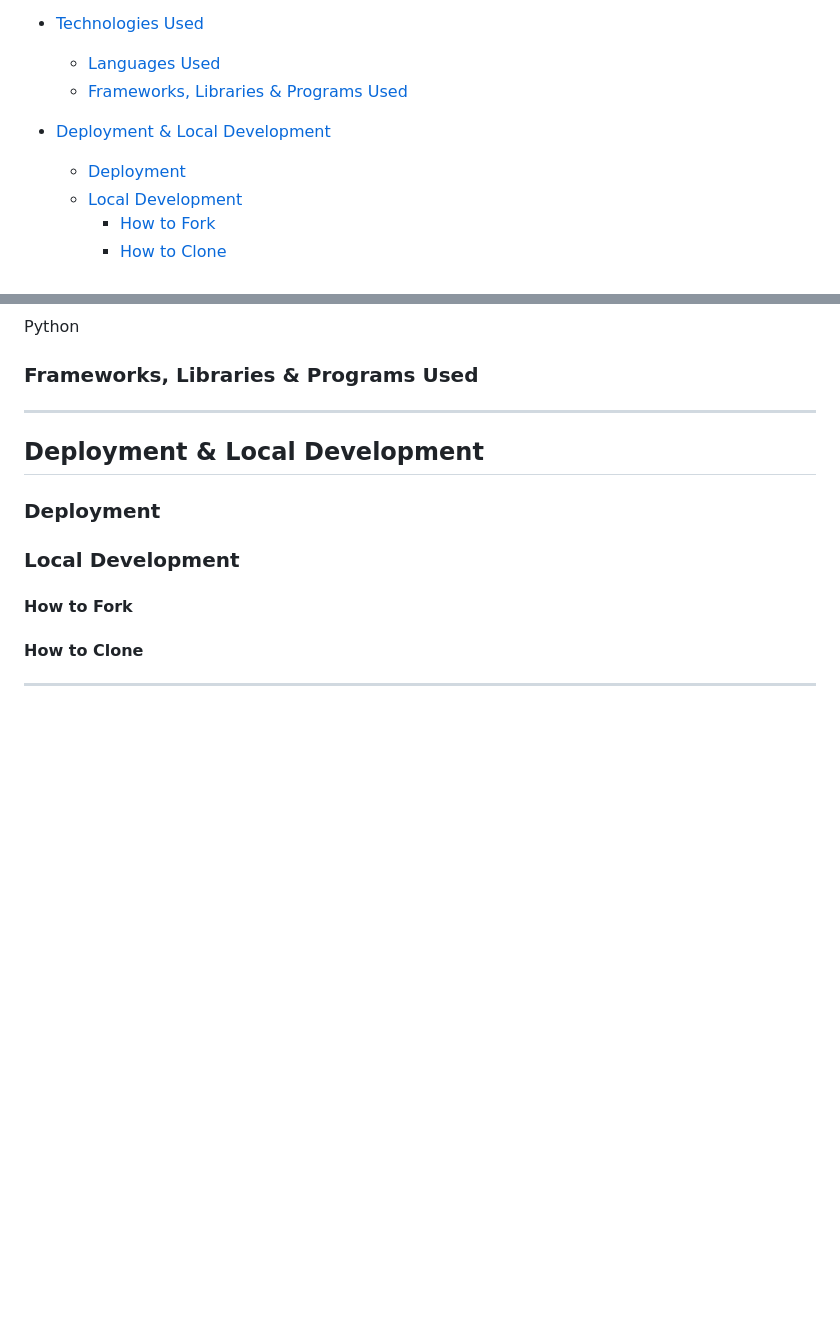
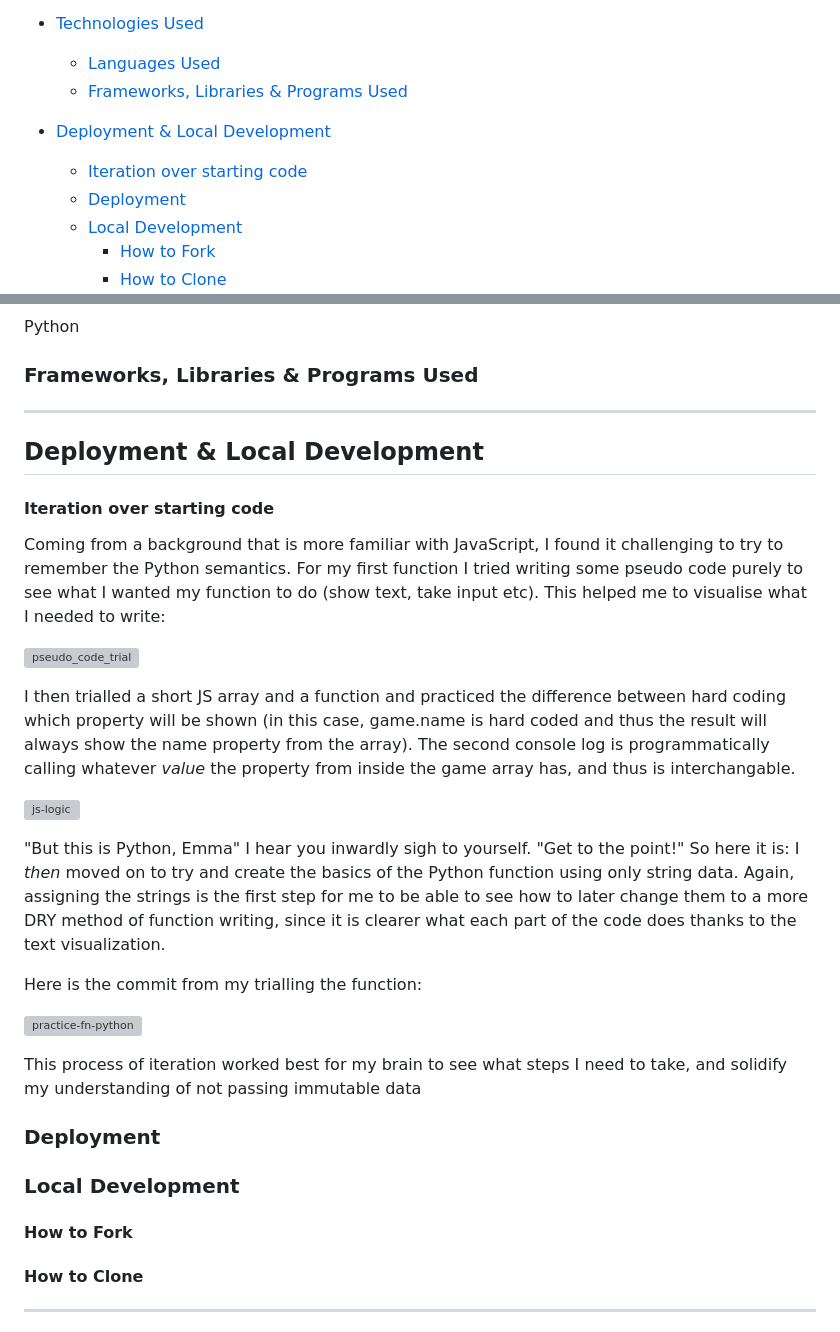
Before and after one commit to emmy-codes/cat-adventures-python, a Markdown page: README.md, 2 parts joined by grey strips. Rendered like a GitHub page; blank space fills up the shorter version; grey boxes are pictures that could not be loaded.

Commit message:
Update README.md
Add some of my iteration process to development section

```diff
--- a/README.md
+++ b/README.md
@@ -20,6 +20,7 @@ I really wanted to make a text based game for this project, being old enough to
   * [Frameworks, Libraries & Programs Used](#frameworks-libraries--programs-used)
 
 * [Deployment & Local Development](#deployment--local-development)
+  * [Iteration over starting code](#iteration-over-starting-code)
   * [Deployment](#deployment)
   * [Local Development](#local-development)
     * [How to Fork](#how-to-fork)
@@ -81,6 +82,24 @@ Python
 
 ## Deployment & Local Development
 
+#### Iteration over starting code
+
+Coming from a background that is more familiar with JavaScript, I found it challenging to try to remember the Python semantics. For my  first function I tried writing some pseudo code purely to see what I wanted my function to do (show text, take input etc). This helped me to visualise what I needed to write:
+
+![pseudo_code_trial](https://github.com/emmy-codes/python-text-game/assets/70635859/07d3ba22-4451-40b9-8b75-8e5dc6c98bec)
+
+I then trialled a short JS array and a function and practiced the difference between hard coding which property will be shown (in this case, game.name is hard coded and thus the result will always show the name property from the array). The second console log is programmatically calling whatever _value_ the property from inside the game array has, and thus is interchangable.
+
+![js-logic](https://github.com/emmy-codes/python-text-game/assets/70635859/5723c4dd-1c9c-4daa-a5de-736e3a3ef72e)
+
+"But this is Python, Emma" I hear you inwardly sigh to yourself. "Get to the point!" So here it is: I _then_ moved on to try and create the basics of the Python function using only string data. Again, assigning the strings is the first step for me to be able to see how to later change them to a more DRY method of function writing, since it is clearer what each part of the code does thanks to the text visualization.
+
+Here is the commit from my trialling the function:
+
+![practice-fn-python](https://github.com/emmy-codes/python-text-game/assets/70635859/0acf0b49-b2b2-4fa1-87b1-dc87483b6d7f)
+
+This process of iteration worked best for my brain to see what steps I need to take, and solidify my understanding of not passing immutable data
+
 ### Deployment
 
 
```
